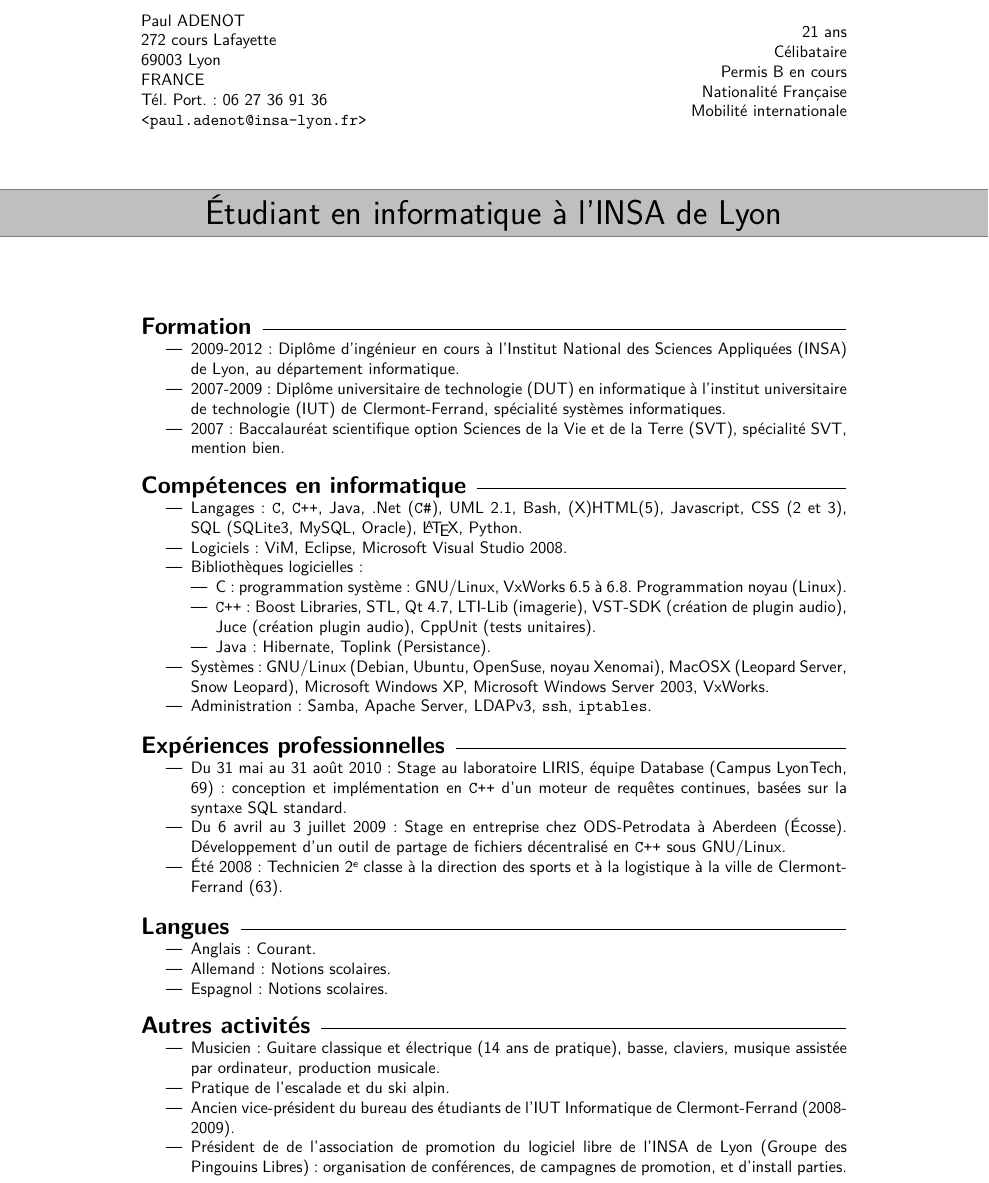
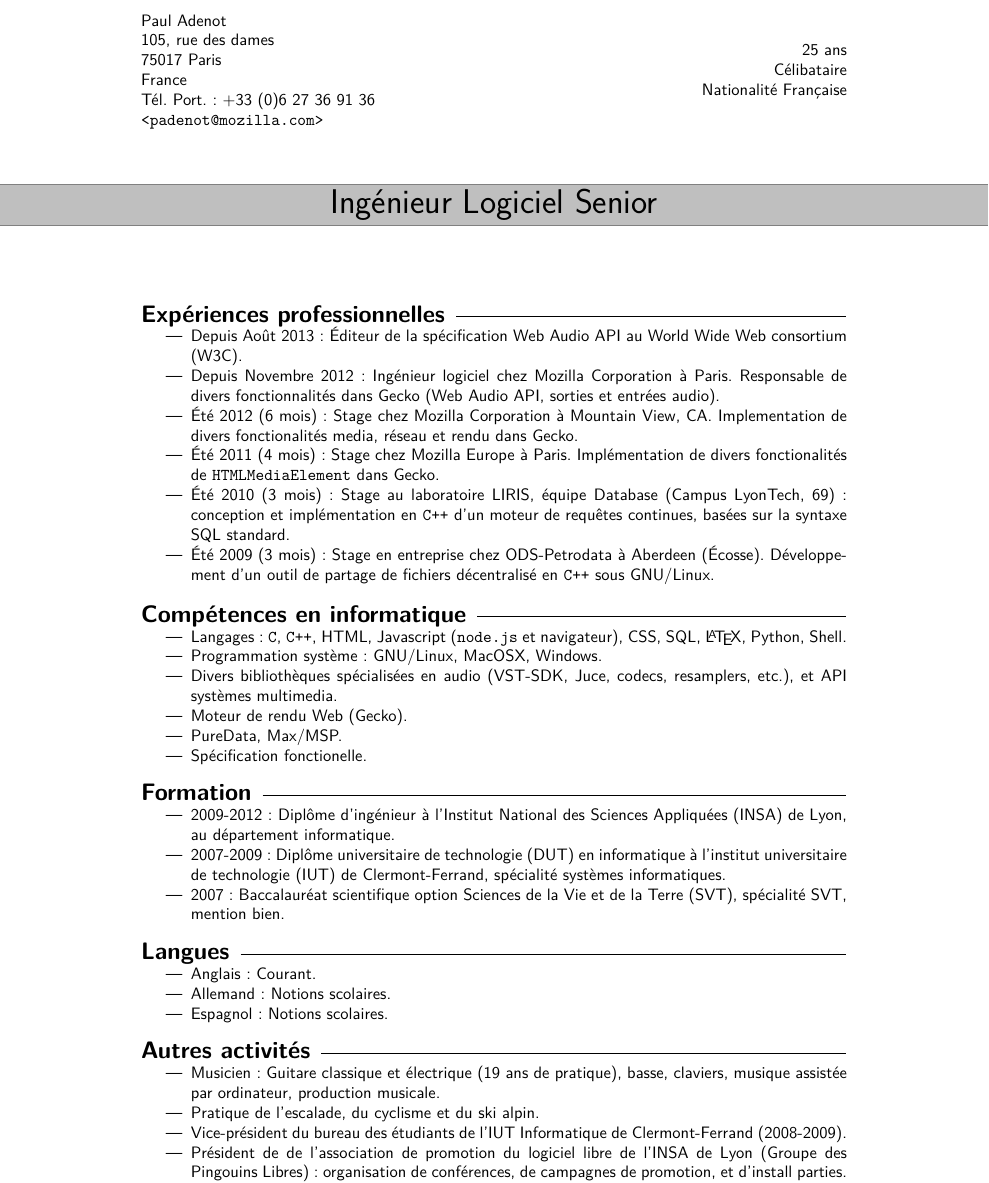
Before and after one commit to padenot/resume, a LaTeX CV (src/cvfrench.tex): part of the page, cut so that both start at the same text. Compiled offline with pdfLaTeX.

Commit message:
update for CIR

```diff
--- a/src/cvfrench.tex
+++ b/src/cvfrench.tex
@@ -6,81 +6,75 @@
 \begin{minipage}{0.4\textwidth}
 \raggedright
 {
-        Paul ADENOT\\
-	272 cours Lafayette\\
-        69003 Lyon\\
-        FRANCE\\
-        Tél. Port. : 06~27~36~91~36\\
-        {\tt <paul.adenot@insa-lyon.fr>}\\
+        Paul Adenot\\
+        105, rue des dames\\
+        75017 Paris\\
+        France\\
+        Tél. Port. : +33~(0)6~27~36~91~36\\
+        {\tt <padenot@mozilla.com>}\\
 }
 \end{minipage}
 \hspace{\stretch{1}}
 \begin{minipage}{0.5\textwidth}
 \raggedleft
 {
-21 ans\\
+25 ans\\
 Célibataire\\
-Permis B en cours\\
 Nationalité Française\\
-Mobilité internationale\\
 }
 \end{minipage}
 
 \vfill
 
-\titrecadre{Étudiant en informatique à l'INSA de Lyon}
+\titrecadre{Ingénieur Logiciel Senior}
 
 \vfill
 
+\rubrique{Expériences professionnelles}
+\begin{itemize}
+  \item Depuis Août 2013: Éditeur de la spécification Web Audio API au World
+    Wide Web consortium (W3C).
+  \item Depuis Novembre 2012: Ingénieur logiciel chez Mozilla Corporation à
+    Paris. Responsable de divers fonctionnalités dans Gecko (Web Audio API,
+    sorties et entrées audio).
+  \item Été 2012 (6 mois): Stage chez Mozilla Corporation à Mountain View, CA.
+    Implementation de divers fonctionalités media, réseau et rendu dans Gecko.
+  \item Été 2011 (4 mois): Stage chez Mozilla Europe à Paris. Implémentation de
+    divers fonctionalités de {\tt HTMLMediaElement} dans Gecko.
+  \item Été 2010 (3 mois): Stage au laboratoire LIRIS, équipe Database (Campus
+    LyonTech, 69) : conception et implémentation en \texttt{C++} d'un moteur de
+    requêtes continues, basées sur la syntaxe SQL standard.
+      \item Été 2009 (3 mois): Stage en entreprise chez ODS-Petrodata à Aberdeen (Écosse). Développement d'un outil de partage de fichiers décentralisé en {\tt C++} sous GNU/Linux.
+\end{itemize}
+\rubrique{Compétences en informatique}
+\begin{itemize}
+  \item Langages: {\tt C}, {\tt C++}, HTML, Javascript ({\tt node.js} et
+    navigateur), CSS, SQL, \LaTeX{}, Python, Shell.
+    \item Programmation système: GNU/Linux, MacOSX, Windows.
+    \item Divers bibliothèques spécialisées en audio (VST-SDK, Juce, codecs,
+      resamplers, etc.), et API systèmes multimedia.
+    \item Moteur de rendu Web (Gecko).
+    \item PureData, Max/MSP.
+    \item Spécification fonctionelle.
+\end{itemize}
 \rubrique{Formation}
 \begin{itemize}
-    \item 2009-2012 : Diplôme d'ingénieur en cours à l'Institut National des Sciences Appliquées (INSA) de Lyon, au département informatique.
+    \item 2009-2012 : Diplôme d'ingénieur à l'Institut National des Sciences Appliquées (INSA) de Lyon, au département informatique.
     \item 2007-2009 : Diplôme universitaire de technologie (DUT) en informatique à l'institut universitaire de technologie (IUT) de Clermont-Ferrand, spécialité systèmes informatiques.
     \item 2007: Baccalauréat scientifique option Sciences de la Vie et de la
     Terre (SVT), spécialité SVT, mention bien.
 \end{itemize}
-\rubrique{Compétences en informatique}
-\begin{itemize}
-    \item Langages: {\tt C}, {\tt C++}, Java, .Net ({\tt C\#}), UML 2.1, Bash,
-    (X)HTML(5), Javascript, CSS (2 et 3), SQL (SQLite3, MySQL, Oracle),
-    \LaTeX{}, Python.
-    \item Logiciels: ViM, Eclipse, Microsoft Visual Studio 2008.
-    \item Bibliothèques logicielles :
-    \begin{itemize}
-	\item {C} : programmation système : GNU/Linux, VxWorks 6.5 à 6.8. Programmation noyau (Linux).
-	\item {\tt C++} : Boost Libraries, STL, Qt 4.7, LTI-Lib (imagerie),
-	VST-SDK (création de plugin audio), Juce (création plugin audio),
-	CppUnit (tests unitaires).
-	\item Java : Hibernate, Toplink (Persistance).
-    \end{itemize}
-    \item Systèmes: GNU/Linux (Debian, Ubuntu, OpenSuse, noyau Xenomai), MacOSX
-    (Leopard Server, Snow Leopard), Microsoft Windows XP, Microsoft Windows Server 2003, VxWorks.
-	\item Administration: Samba, Apache Server, LDAPv3, {\tt ssh}, {\tt iptables}.
-\end{itemize}
-\rubrique{Expériences professionnelles}
-\begin{itemize}
-       \item Du 31 mai au 31 août 2010 : Stage au laboratoire LIRIS, équipe
-       Database (Campus LyonTech, 69) : conception et implémentation en
-				      \texttt{C++} d'un moteur de requêtes
-				      continues, basées sur la syntaxe SQL
-				      standard.
-       \item Du 6 avril au 3 juillet 2009 : Stage en entreprise chez
-       ODS-Petrodata à Aberdeen (Écosse). Développement d'un outil de partage de
-       fichiers décentralisé en {\tt C++} sous GNU/Linux.
-       \item Été 2008: Technicien 2\ieme{} classe à la direction des sports et à la logistique à la ville de Clermont-Ferrand (63).
-\end{itemize}
 \rubrique{Langues}
     \begin{itemize}
-	\item Anglais: Courant.
-	\item Allemand: Notions scolaires.
-	\item Espagnol: Notions scolaires.
+      \item Anglais: Courant.
+      \item Allemand: Notions scolaires.
+      \item Espagnol: Notions scolaires.
     \end{itemize}
 \rubrique{Autres activités}
 \begin{itemize}
-    \item Musicien: Guitare classique et électrique (14 ans de pratique), basse, claviers, musique assistée par ordinateur, production~musicale.
-    \item Pratique de l'escalade et du ski alpin.
-    \item Ancien vice-président du bureau des étudiants de l'IUT Informatique de
-    Clermont-Ferrand (2008-2009).
+    \item Musicien: Guitare classique et électrique (19 ans de pratique), basse, claviers, musique assistée par ordinateur, production~musicale.
+    \item Pratique de l'escalade, du cyclisme et du ski alpin.
+    \item Vice-président du bureau des étudiants de l'IUT Informatique de Clermont-Ferrand (2008-2009).
     \item Président de de l'association de promotion du logiciel libre de l'INSA de Lyon (Groupe des Pingouins Libres) : organisation de conférences, de campagnes de promotion, et d'install parties.
     \item Responsable de l'équipe Orga'IF (9 personnes) du BdE de l'INSA de Lyon : administration d'un serveur et d'un parc client sous MacOSX, développement d'applications.
 \end{itemize}
```
Also changed, not shown: cvfrench.pdf.
